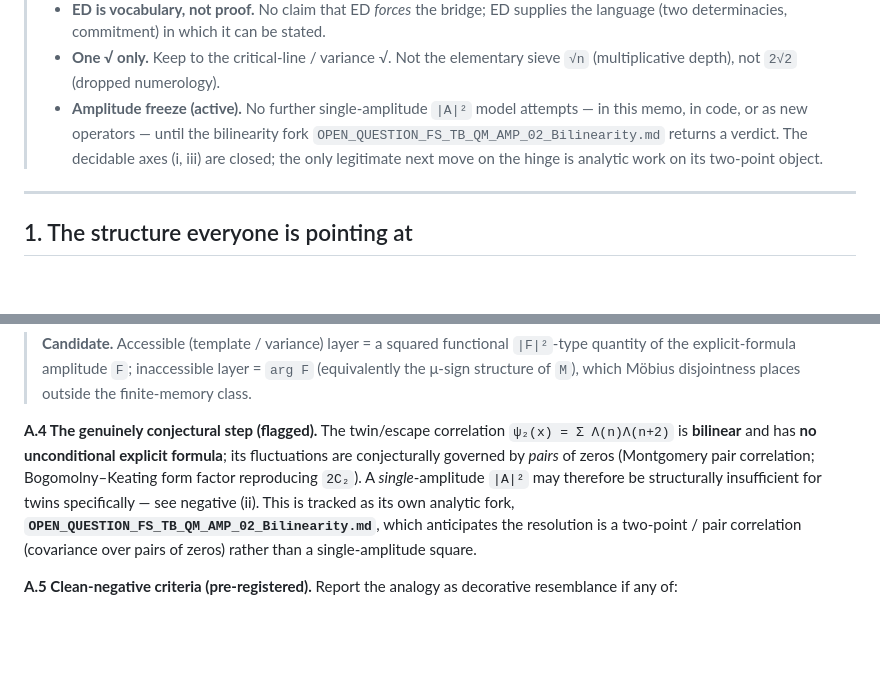
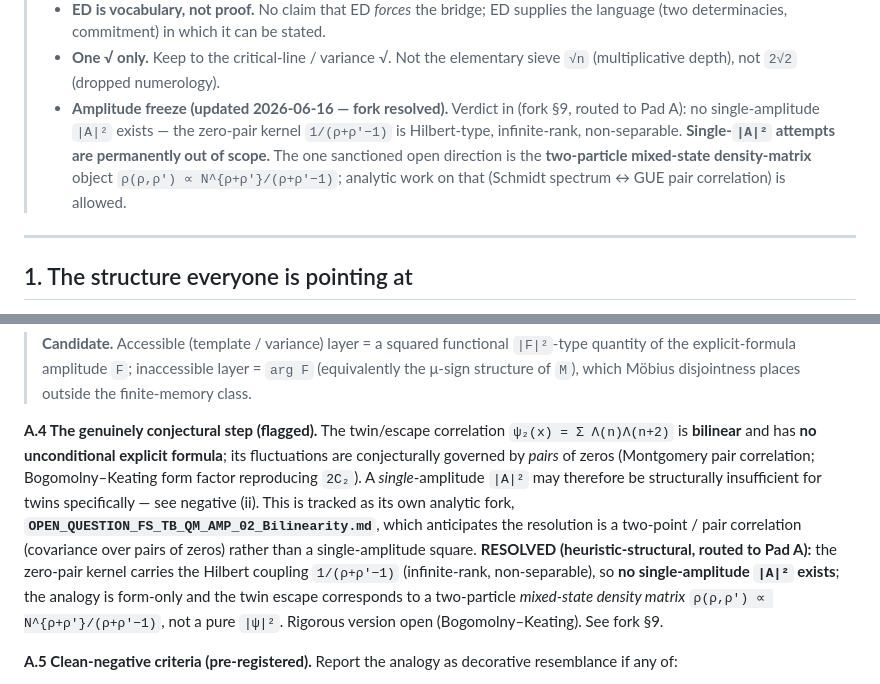
Before and after one commit to allen-proxmire/twin-bertrand, a Markdown page: papers/FS_TB_QM_Amplitude_Memo.md, 2 parts joined by grey strips. Rendered like a GitHub page; blank space fills up the shorter version.

```diff
--- a/papers/FS_TB_QM_Amplitude_Memo.md
+++ b/papers/FS_TB_QM_Amplitude_Memo.md
@@ -22,7 +22,7 @@ Allen Proxmire, with Claude and GitHub Copilot · June 2026
 > - **Anchor-or-out.** Any new operator, "participation field," or amplitude must be tied to the zeta zeros or an explicit formula (`ψ(x)−x`, `M(x)`, the Hardy–Littlewood singular series). Unanchored constructions are out of scope and will drift toward numerology.
 > - **ED is vocabulary, not proof.** No claim that ED *forces* the bridge; ED supplies the language (two determinacies, commitment) in which it can be stated.
 > - **One √ only.** Keep to the critical-line / variance √. Not the elementary sieve `√n` (multiplicative depth), not `2√2` (dropped numerology).
-> - **Amplitude freeze (active).** No further single-amplitude `|A|²` model attempts — in this memo, in code, or as new operators — until the bilinearity fork `OPEN_QUESTION_FS_TB_QM_AMP_02_Bilinearity.md` returns a verdict. The decidable axes (i, iii) are closed; the only legitimate next move on the hinge is analytic work on its two-point object.
+> - **Amplitude freeze (updated 2026-06-16 — fork resolved).** Verdict in (fork §9, routed to Pad A): no single-amplitude `|A|²` exists — the zero-pair kernel `1/(ρ+ρ'−1)` is Hilbert-type, infinite-rank, non-separable. **Single-`|A|²` attempts are permanently out of scope.** The one sanctioned open direction is the **two-particle mixed-state density-matrix** object `ρ(ρ,ρ') ∝ N^{ρ+ρ'}/(ρ+ρ'−1)`; analytic work on that (Schmidt spectrum ↔ GUE pair correlation) is allowed.
 
 ---
 
@@ -189,7 +189,7 @@ The correspondence is **form, not mechanism**, and the two domains **differ in t
 
 > **Candidate.** Accessible (template / variance) layer = a squared functional `|F|²`-type quantity of the explicit-formula amplitude `F`; inaccessible layer = `arg F` (equivalently the μ-sign structure of `M`), which Möbius disjointness places outside the finite-memory class.
 
-**A.4 The genuinely conjectural step (flagged).** The twin/escape correlation `ψ₂(x) = Σ Λ(n)Λ(n+2)` is **bilinear** and has **no unconditional explicit formula**; its fluctuations are conjecturally governed by *pairs* of zeros (Montgomery pair correlation; Bogomolny–Keating form factor reproducing `2C₂`). A *single*-amplitude `|A|²` may therefore be structurally insufficient for twins specifically — see negative (ii). This is tracked as its own analytic fork, **`OPEN_QUESTION_FS_TB_QM_AMP_02_Bilinearity.md`**, which anticipates the resolution is a two-point / pair correlation (covariance over pairs of zeros) rather than a single-amplitude square.
+**A.4 The genuinely conjectural step (flagged).** The twin/escape correlation `ψ₂(x) = Σ Λ(n)Λ(n+2)` is **bilinear** and has **no unconditional explicit formula**; its fluctuations are conjecturally governed by *pairs* of zeros (Montgomery pair correlation; Bogomolny–Keating form factor reproducing `2C₂`). A *single*-amplitude `|A|²` may therefore be structurally insufficient for twins specifically — see negative (ii). This is tracked as its own analytic fork, **`OPEN_QUESTION_FS_TB_QM_AMP_02_Bilinearity.md`**, which anticipates the resolution is a two-point / pair correlation (covariance over pairs of zeros) rather than a single-amplitude square. **RESOLVED (heuristic-structural, routed to Pad A):** the zero-pair kernel carries the Hilbert coupling `1/(ρ+ρ'−1)` (infinite-rank, non-separable), so **no single-amplitude `|A|²` exists**; the analogy is form-only and the twin escape corresponds to a two-particle *mixed-state density matrix* `ρ(ρ,ρ') ∝ N^{ρ+ρ'}/(ρ+ρ'−1)`, not a pure `|ψ|²`. Rigorous version open (Bogomolny–Keating). See fork §9.
 
 **A.5 Clean-negative criteria (pre-registered).** Report the analogy as decorative resemblance if any of:
 
```
Also changed, not shown: papers/OPEN_QUESTION_FS_TB_QM_AMP_02_Bilinearity.md (+18 -2 lines).
